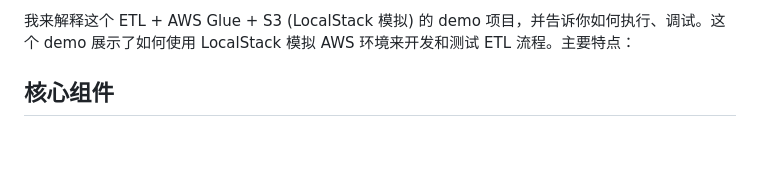
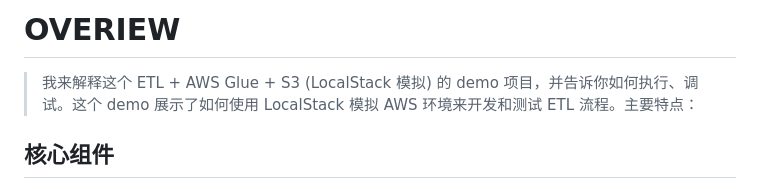
Before and after one commit to kris0325/CoolDjango, a Markdown page: etl/README.md, the part around one of its changes. Drawn GitHub-style; blank space fills up the shorter version.

Commit message:
WIP:README.MD

```diff
--- a/etl/README.md
+++ b/etl/README.md
@@ -1,4 +1,5 @@
-我来解释这个 ETL + AWS Glue + S3 (LocalStack 模拟) 的 demo 项目，并告诉你如何执行、调试。这个 demo 展示了如何使用 LocalStack 模拟 AWS 环境来开发和测试 ETL 流程。主要特点：
+# OVERIEW
+> 我来解释这个 ETL + AWS Glue + S3 (LocalStack 模拟) 的 demo 项目，并告诉你如何执行、调试。这个 demo 展示了如何使用 LocalStack 模拟 AWS 环境来开发和测试 ETL 流程。主要特点：
 
 ## 核心组件
 - **LocalStack**: 在本地模拟 AWS S3、Glue 等服务
```
Also changed, not shown: other parts of etl/README.md (+3 -2 lines).
